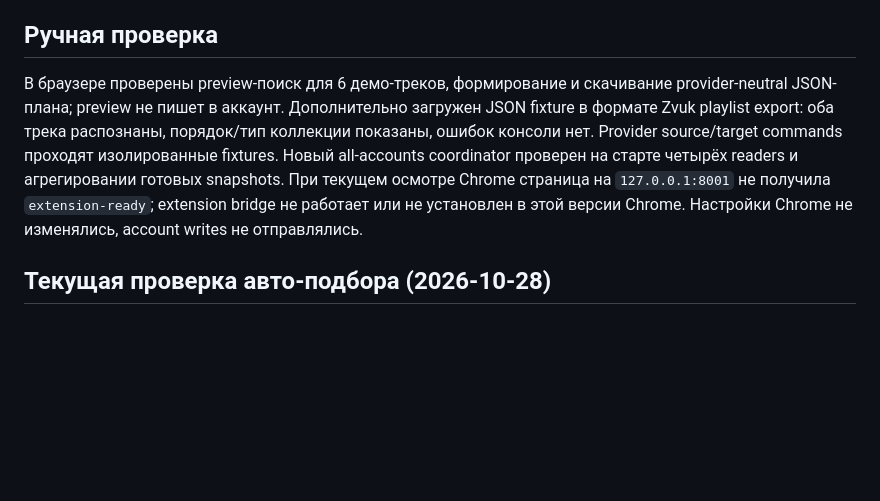
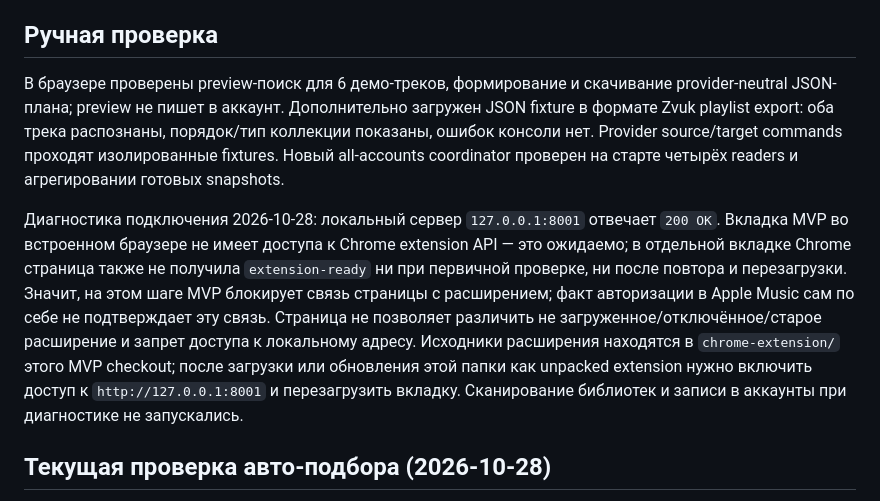
Before and after one commit to Basil-AS/music_importer, a Markdown page: docs/MVP.md, the part around the change. Rendered like a GitHub page; blank space fills up the shorter version.

Commit message:
docs(mvp): record Chrome bridge diagnostic
Generated-by: OpenAI Codex (GPT-6)

Co-authored-by: Codex <noreply@openai.com>

```diff
--- a/docs/MVP.md
+++ b/docs/MVP.md
@@ -38,7 +38,9 @@ python3 -m http.server 8000 --bind 127.0.0.1 --directory demo
 
 ## Ручная проверка
 
-В браузере проверены preview-поиск для 6 демо-треков, формирование и скачивание provider-neutral JSON-плана; preview не пишет в аккаунт. Дополнительно загружен JSON fixture в формате Zvuk playlist export: оба трека распознаны, порядок/тип коллекции показаны, ошибок консоли нет. Provider source/target commands проходят изолированные fixtures. Новый all-accounts coordinator проверен на старте четырёх readers и агрегировании готовых snapshots. При текущем осмотре Chrome страница на `127.0.0.1:8001` не получила `extension-ready`; extension bridge не работает или не установлен в этой версии Chrome. Настройки Chrome не изменялись, account writes не отправлялись.
+В браузере проверены preview-поиск для 6 демо-треков, формирование и скачивание provider-neutral JSON-плана; preview не пишет в аккаунт. Дополнительно загружен JSON fixture в формате Zvuk playlist export: оба трека распознаны, порядок/тип коллекции показаны, ошибок консоли нет. Provider source/target commands проходят изолированные fixtures. Новый all-accounts coordinator проверен на старте четырёх readers и агрегировании готовых snapshots.
+
+Диагностика подключения 2026-10-28: локальный сервер `127.0.0.1:8001` отвечает `200 OK`. Вкладка MVP во встроенном браузере не имеет доступа к Chrome extension API — это ожидаемо; в отдельной вкладке Chrome страница также не получила `extension-ready` ни при первичной проверке, ни после повтора и перезагрузки. Значит, на этом шаге MVP блокирует связь страницы с расширением; факт авторизации в Apple Music сам по себе не подтверждает эту связь. Страница не позволяет различить не загруженное/отключённое/старое расширение и запрет доступа к локальному адресу. Исходники расширения находятся в `chrome-extension/` этого MVP checkout; после загрузки или обновления этой папки как unpacked extension нужно включить доступ к `http://127.0.0.1:8001` и перезагрузить вкладку. Сканирование библиотек и записи в аккаунты при диагностике не запускались.
 
 ## Текущая проверка авто-подбора (2026-10-28)
 
```
